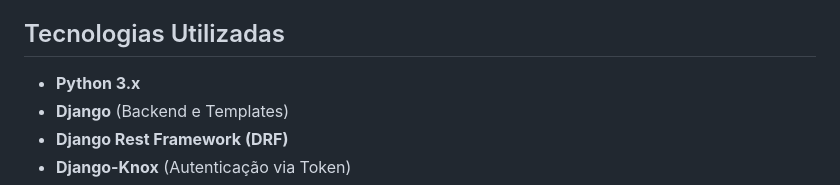
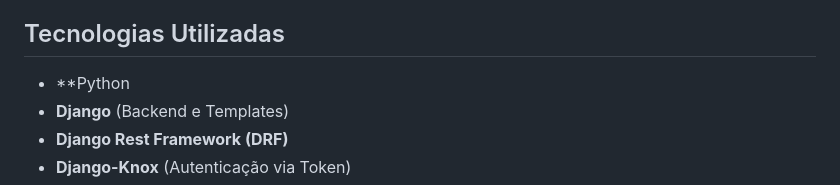
Before and after one commit to antonioisaacdias/wsBackend-Fabrica25.1, a Markdown page: README.md, the part around the change. GitHub-like rendering.

Commit message:
Atualizar o README.md

```diff
--- a/README.md
+++ b/README.md
@@ -11,7 +11,7 @@ O projeto é dividido em **dois aplicativos**:
 
 ## Tecnologias Utilizadas
 
-- **Python 3.x**
+- **Python
 - **Django** (Backend e Templates)
 - **Django Rest Framework (DRF)**
 - **Django-Knox** (Autenticação via Token)
```
